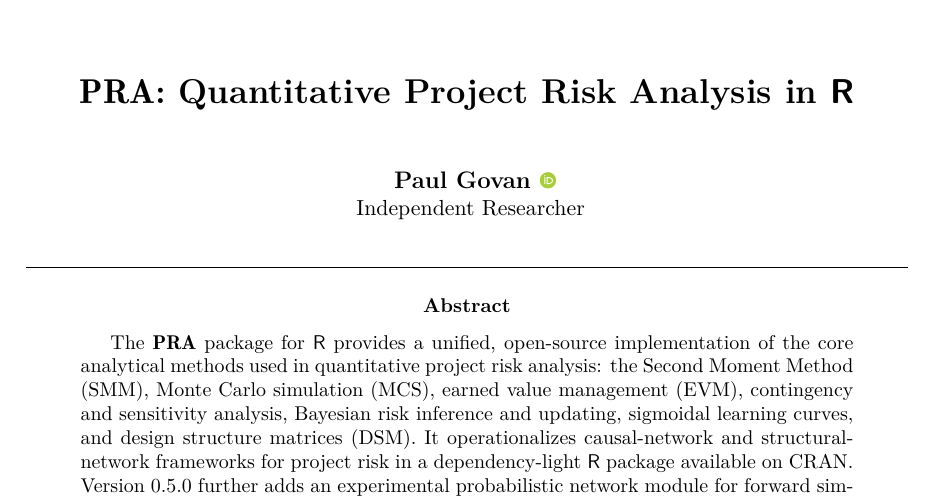
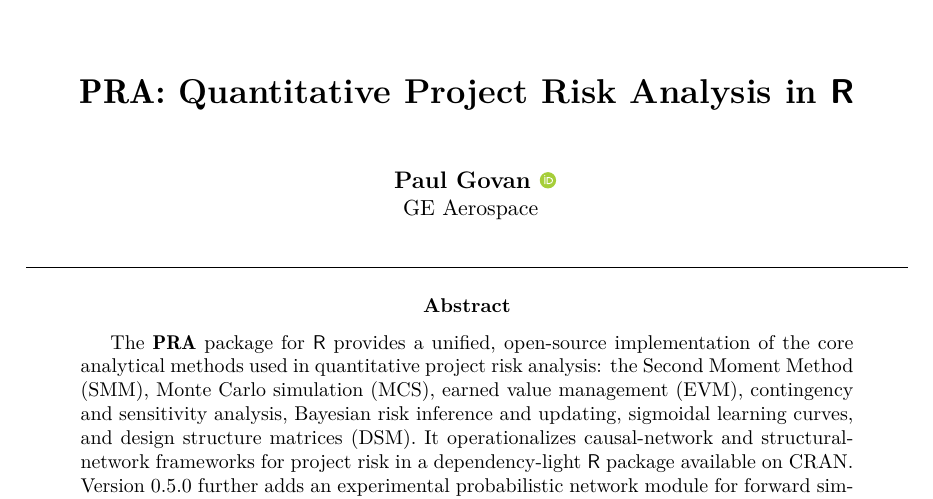
Before and after one commit to paulgovan/PRA, a LaTeX document (inst/paper/pra-jss/pra-jss.tex): part of page 1 of 21, cut so that both start at the same text. Compiled offline with pdfLaTeX.

Commit message:
Update JSS paper author affiliation and regenerate figures
Change affiliation to GE Aerospace and update author URL.

```diff
--- a/inst/paper/pra-jss/pra-jss.tex
+++ b/inst/paper/pra-jss/pra-jss.tex
@@ -7,7 +7,7 @@
 \usepackage[utf8]{inputenc}
 
 \author{
-Paul Govan~\orcidlink{0000-0002-1821-8492}\\Independent Researcher
+Paul Govan~\orcidlink{0000-0002-1821-8492}\\GE Aerospace
 }
 \title{\pkg{PRA}: Quantitative Project Risk Analysis in \proglang{R}}
 
```
Also changed, not shown: inst/paper/pra-jss/pra-jss.pdf, inst/paper/pra-jss/pra-jss_files/figure-latex/cost-dist-1.pdf, inst/paper/pra-jss/pra-jss_files/figure-latex/cs-dsm-1.pdf, inst/paper/pra-jss/pra-jss_files/figure-latex/grandparent-dsm-1.pdf, inst/paper/pra-jss/pra-jss_files/figure-latex/mcs-hist-1.pdf, inst/paper/pra-jss/pra-jss_files/figure-latex/net-learn-1.pdf, inst/paper/pra-jss/pra-jss_files/figure-latex/parent-dsm-1.pdf, inst/paper/pra-jss/pra-jss_files/figure-latex/sensitivity-1.pdf, inst/paper/pra-jss/pra-jss_files/figure-latex/sigmoidal-plot-1.pdf, 1 other file.
